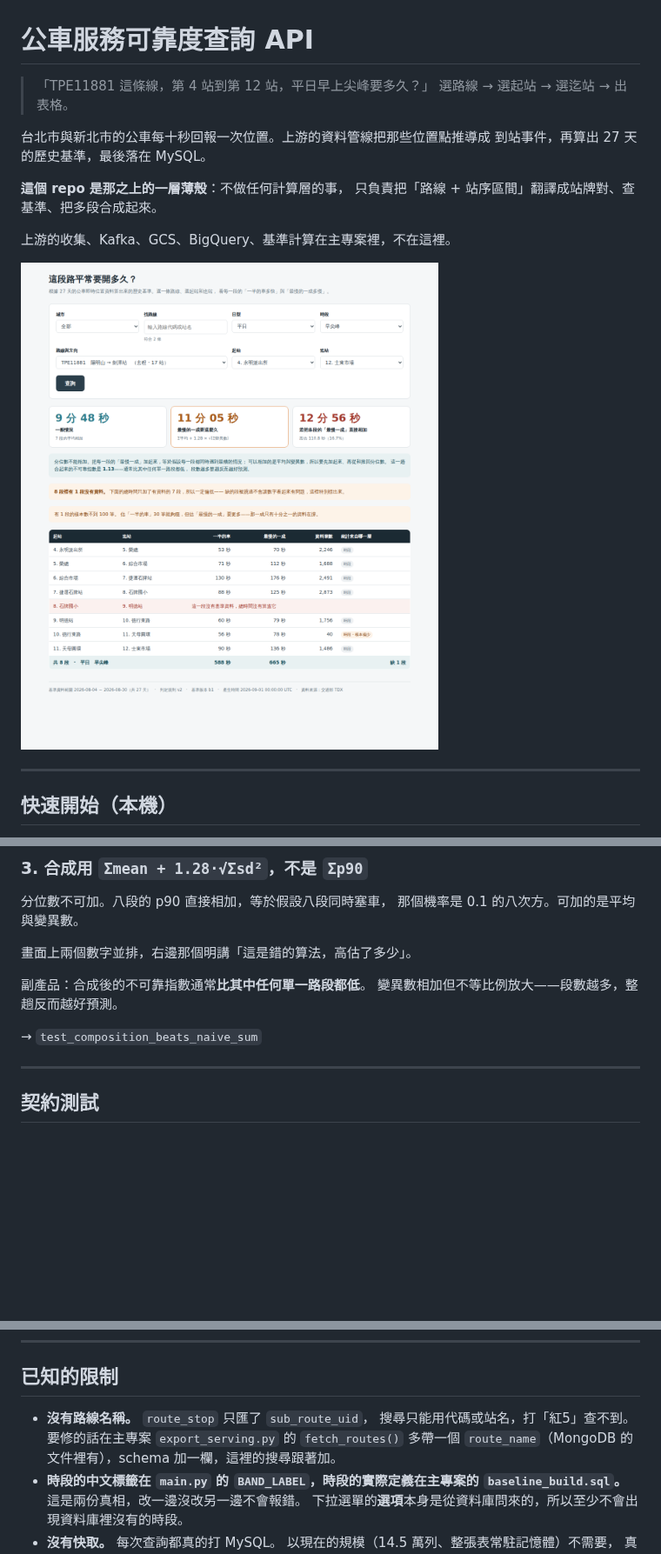
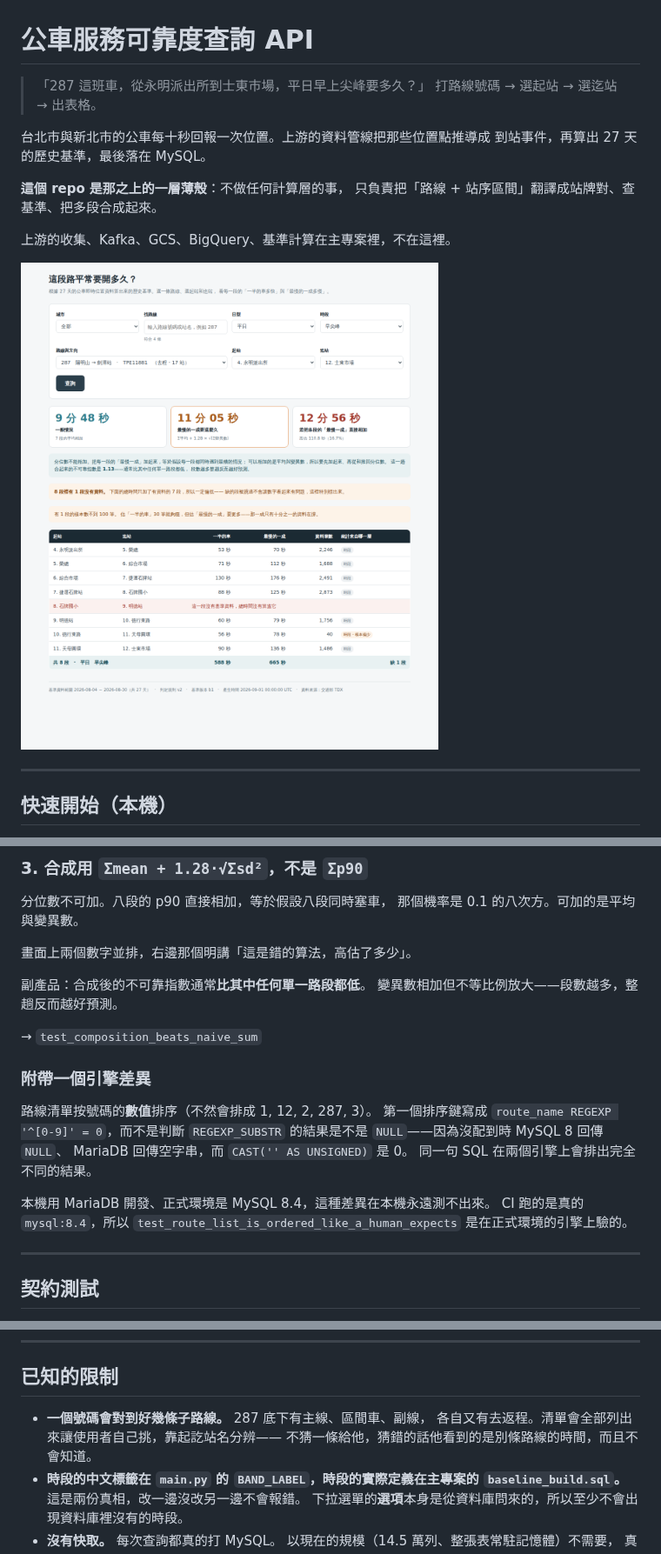
Before and after one commit to EasonLex/bus-reliability-api, a Markdown page: README.md, 3 parts joined by grey strips. Shown at 87% size. Rendered like a GitHub page; pictures changed too: docs/screenshot.png; blank space fills up the shorter version.

```diff
--- a/README.md
+++ b/README.md
@@ -1,7 +1,7 @@
 # 公車服務可靠度查詢 API
 
-> 「TPE11881 這條線，第 4 站到第 12 站，平日早上尖峰要多久？」
-> 選路線 → 選起站 → 選迄站 → 出表格。
+> 「287 這班車，從永明派出所到士東市場，平日早上尖峰要多久？」
+> 打路線號碼 → 選起站 → 選迄站 → 出表格。
 
 台北市與新北市的公車每十秒回報一次位置。上游的資料管線把那些位置點推導成
 到站事件，再算出 27 天的歷史基準，最後落在 MySQL。
@@ -157,6 +157,18 @@ LEAD(station_id) OVER (ORDER BY seq) AS to_station_id
 
 → `test_composition_beats_naive_sum`
 
+### 附帶一個引擎差異
+
+路線清單按號碼的**數值**排序（不然會排成 1, 12, 2, 287, 3）。
+第一個排序鍵寫成 `route_name REGEXP '^[0-9]' = 0`，而不是判斷
+`REGEXP_SUBSTR` 的結果是不是 `NULL`——因為沒配到時 MySQL 8 回傳 `NULL`、
+MariaDB 回傳空字串，而 `CAST('' AS UNSIGNED)` 是 0。
+同一句 SQL 在兩個引擎上會排出完全不同的結果。
+
+本機用 MariaDB 開發、正式環境是 MySQL 8.4，這種差異在本機永遠測不出來。
+CI 跑的是真的 `mysql:8.4`，所以 `test_route_list_is_ordered_like_a_human_expects`
+是在正式環境的引擎上驗的。
+
 ---
 
 ## 契約測試
@@ -210,10 +222,9 @@ MYSQL_HOST=... MYSQL_USER=bus_api ... python -m pytest test_schema_contract.py -
 
 ## 已知的限制
 
-- **沒有路線名稱。** `route_stop` 只匯了 `sub_route_uid`，
-  搜尋只能用代碼或站名，打「紅5」查不到。
-  要修的話在主專案 `export_serving.py` 的 `fetch_routes()` 多帶一個
-  `route_name`（MongoDB 的文件裡有），schema 加一欄，這裡的搜尋跟著加。
+- **一個號碼會對到好幾條子路線。** 287 底下有主線、區間車、副線，
+  各自又有去返程。清單會全部列出來讓使用者自己挑，靠起訖站名分辨——
+  不猜一條給他，猜錯的話他看到的是別條路線的時間，而且不會知道。
 - **時段的中文標籤在 `main.py` 的 `BAND_LABEL`，時段的實際定義在主專案的
   `baseline_build.sql`。** 這是兩份真相，改一邊沒改另一邊不會報錯。
   下拉選單的**選項**本身是從資料庫問來的，所以至少不會出現資料庫裡沒有的時段。
```
Also changed, not shown: other parts of README.md (+2 -2 lines), 6 other files.
